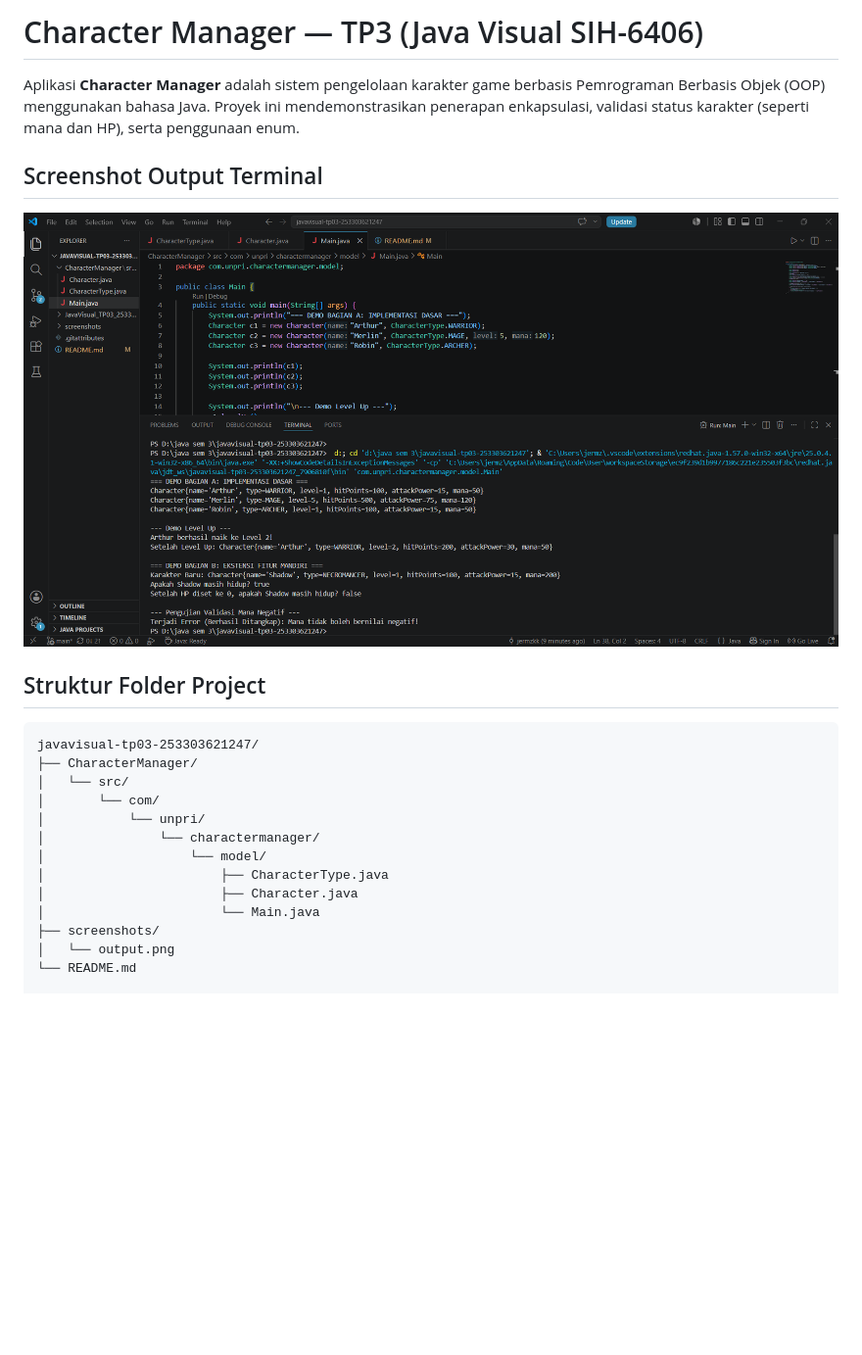
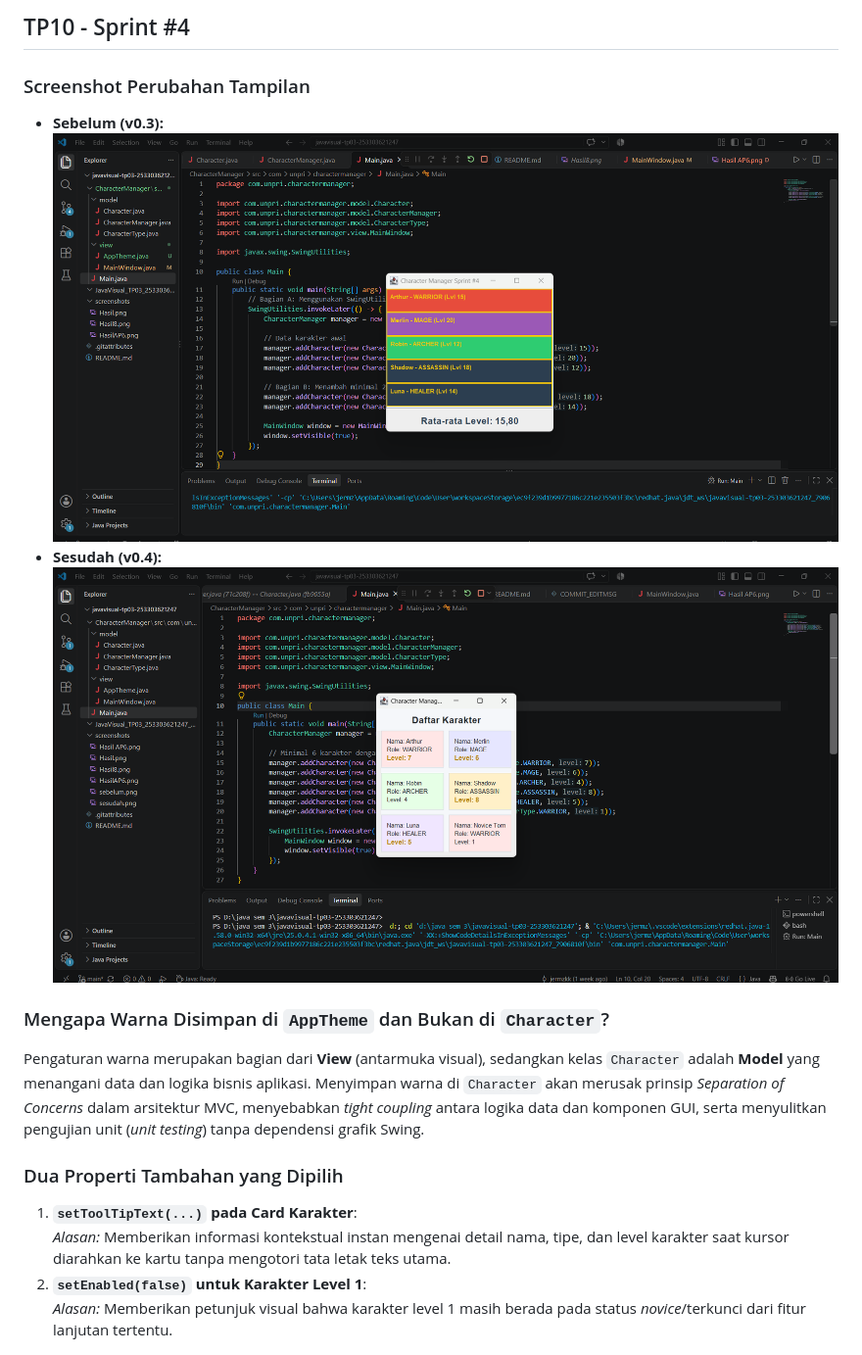
Before and after one commit to jermzkk/javavisual-tp03-253303621247, a Markdown page: README.md, the part around one of its changes. Shown at 98% size. GitHub-like rendering; pictures changed too: screenshots/hasilAP13.png (added); blank space fills up the shorter version.

````diff
--- a/README.md
+++ b/README.md
@@ -1,23 +1,17 @@
-# Character Manager — TP3 (Java Visual SIH-6406)
+## TP10 - Sprint #4
 
-Aplikasi **Character Manager** adalah sistem pengelolaan karakter game berbasis Pemrograman Berbasis Objek (OOP) menggunakan bahasa Java. Proyek ini mendemonstrasikan penerapan enkapsulasi, validasi status karakter (seperti mana dan HP), serta penggunaan enum.
+### Screenshot Perubahan Tampilan
+- **Sebelum (v0.3):**
+  ![Tampilan v0.3](screenshots/sesudah.png)
+- **Sesudah (v0.4):**
+  ![Tampilan v0.4](screenshots/hasilAP13.png)
 
-## Screenshot Output Terminal
-![Terminal Output](screenshots/Hasil.png)
+### Mengapa Warna Disimpan di `AppTheme` dan Bukan di `Character`?
+Pengaturan warna merupakan bagian dari **View** (antarmuka visual), sedangkan kelas `Character` adalah **Model** yang menangani data dan logika bisnis aplikasi. Menyimpan warna di `Character` akan merusak prinsip *Separation of Concerns* dalam arsitektur MVC, menyebabkan *tight coupling* antara logika data dan komponen GUI, serta menyulitkan pengujian unit (*unit testing*) tanpa dependensi grafik Swing.
 
-## Struktur Folder Project
-```text
-javavisual-tp03-253303621247/
-├── CharacterManager/
-│   └── src/
-│       └── com/
-│           └── unpri/
-│               └── charactermanager/
-│                   └── model/
-│                       ├── CharacterType.java
-│                       ├── Character.java
-│                       └── Main.java
-├── screenshots/
-│   └── output.png
-└── README.md
+### Dua Properti Tambahan yang Dipilih
+1. **`setToolTipText(...)` pada Card Karakter**:
+   *Alasan:* Memberikan informasi kontekstual instan mengenai detail nama, tipe, dan level karakter saat kursor diarahkan ke kartu tanpa mengotori tata letak teks utama.
+2. **`setEnabled(false)` untuk Karakter Level 1**:
+   *Alasan:* Memberikan petunjuk visual bahwa karakter level 1 masih berada pada status *novice*/terkunci dari fitur lanjutan tertentu.
 
````
Also changed, not shown: other parts of README.md (+2 -85 lines).
